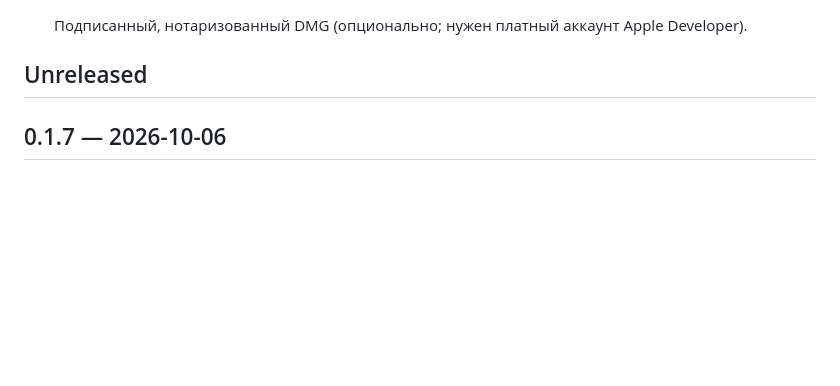
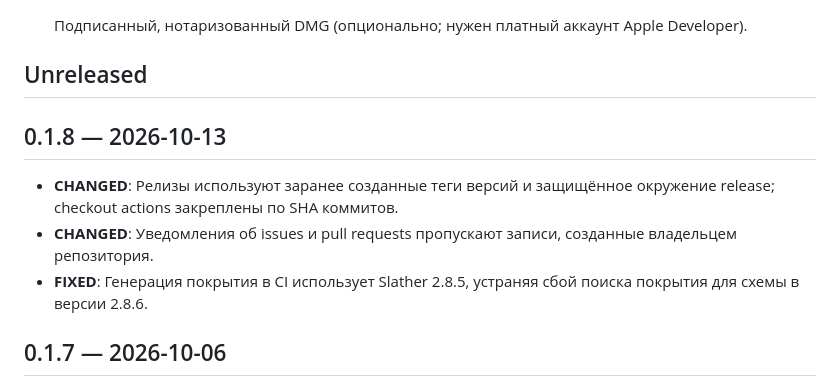
Before and after one commit to ziqq/Copybara, a Markdown page: CHANGELOG.ru.md, the part around the change. GitHub-like rendering; blank space fills up the shorter version.

Commit message:
docs: add changelog for v0.1.8

```diff
--- a/CHANGELOG.ru.md
+++ b/CHANGELOG.ru.md
@@ -15,6 +15,15 @@ Use and redistribution are subject to LICENSE.
 
 
 ## Unreleased
+
+
+## 0.1.8 — 2026-10-13
+- **CHANGED**: Релизы используют заранее созданные теги версий и защищённое
+  окружение release; checkout actions закреплены по SHA коммитов.
+- **CHANGED**: Уведомления об issues и pull requests пропускают записи,
+  созданные владельцем репозитория.
+- **FIXED**: Генерация покрытия в CI использует Slather 2.8.5, устраняя сбой
+  поиска покрытия для схемы в версии 2.8.6.
 
 
 ## 0.1.7 — 2026-10-06
```
Also changed, not shown: CHANGELOG.md (+9 -0 lines).
